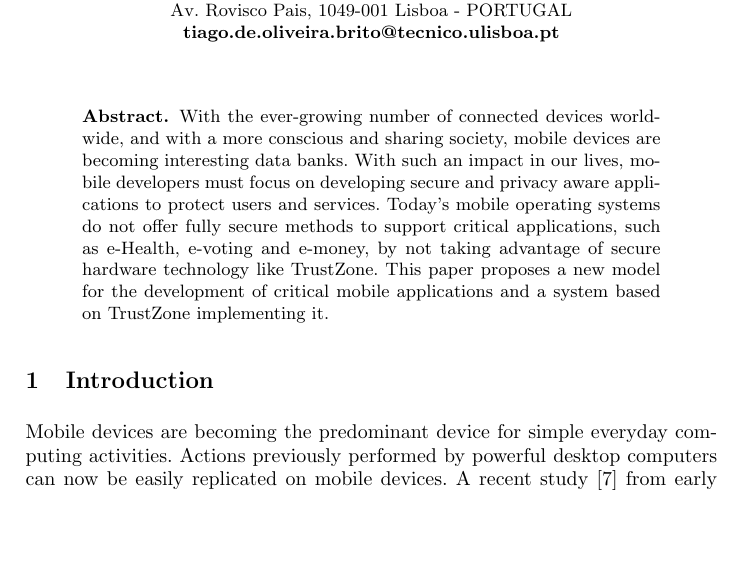
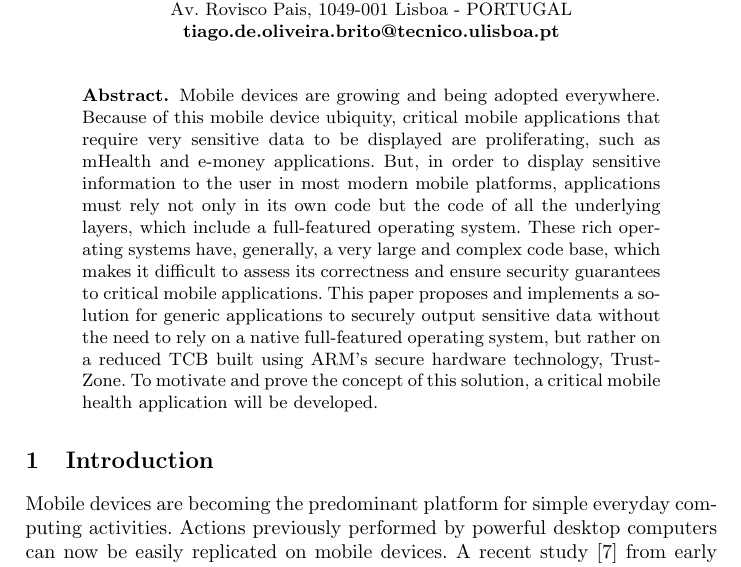
Before and after one commit to tiagolb/TESE-projecto, a LaTeX thesis (report.tex, which reads sections/1-abstract.tex, sections/3-introduction.tex): part of page 1 of 30, cut so that both start at the same text, the shorter picture padded with empty space. Compiled offline with pdfLaTeX.

Commit message:
[FIX] Fixed the abstract (requires another look)

```diff
--- a/sections/1-abstract.tex
+++ b/sections/1-abstract.tex
@@ -6,6 +6,10 @@
 
 \begin{abstract}
 
-With the ever-growing number of connected devices worldwide, and with a more conscious and sharing society, mobile devices are becoming interesting data banks. With such an impact in our lives, mobile developers must focus on developing secure and privacy aware applications to protect users and services. Today's mobile operating systems do not offer fully secure methods to support critical applications, such as e-Health, e-voting and e-money, by not taking advantage of secure hardware technology like TrustZone. This paper proposes a new model for the development of critical mobile applications and a system based on TrustZone implementing it.
+%With the ever-growing number of connected devices worldwide, and with a more conscious and sharing society, mobile devices are becoming interesting data banks. With such an impact in our lives, mobile developers must focus on developing secure and privacy aware applications to protect users and services. Today's mobile operating systems do not offer fully secure methods to support critical applications, such as e-Health, e-voting and e-money, by not taking advantage of secure hardware technology like TrustZone. This paper proposes a new model for the development of critical mobile applications and a system based on TrustZone implementing it.
+
+%Como esse código é muito complexo, é muito difícil garantir a sua correcção e portanto offerecer garantias elevadas de segurança. Neste trabalho o objectivo é conceber e implementar uma solução que permita a aplicações genéricas fazer output seguro de dados sensíveis sem ter que confiar na aplicação e no sistema operativo nativo, mas dependendo de uma TCB reduzida. A abordagem principal será baseada em ARM TrustZone. Para motivar esta primitiva, vamos implementar uma aplicação do foro do mobile health.
+
+Mobile devices are growing and being adopted everywhere. Because of this mobile device ubiquity, critical mobile applications that require very sensitive data to be displayed are proliferating, such as mHealth and e-money applications. But, in order to display sensitive information to the user in most modern mobile platforms, applications must rely not only in its own code but the code of all the underlying layers, which include a full-featured operating system. These rich operating systems have, generally, a very large and complex code base, which makes it difficult to assess its correctness and ensure security guarantees to critical mobile applications. This paper proposes and implements a solution for generic applications to securely output sensitive data without the need to rely on a native full-featured operating system, but rather on a reduced TCB built using ARM's secure hardware technology, TrustZone. To motivate and prove the concept of this solution, a critical mobile health application will be developed.
 
 \end{abstract}
--- a/sections/3-introduction.tex
+++ b/sections/3-introduction.tex
@@ -14,7 +14,7 @@
 
 % ** MOTIVATION AND CONTEXT **
 
-Mobile devices are becoming the predominant device for simple everyday computing activities. Actions previously performed by powerful desktop computers can now be easily replicated on mobile devices. A recent study \cite{comscore} from early 2015, with key statistics for the U.S. market, shows that mobile devices, such as smartphones and tablets, dominate digital media time over the \ac{PC}, i.e., Internet searches, games and other digital content consumption, with the trend being to continue raising. Due to the prolific use of mobile devices, mobile applications (apps) start to handle more privacy and security sensitive data. Most notably, these apps are handling photos, health and banking information, location and general documentation. However, as mobile devices store and process increasing amounts of security sensitive data, specially from banking and health monitoring applications, they become more attractive targets for data stealing malware.
+Mobile devices are becoming the predominant platform for simple everyday computing activities. Actions previously performed by powerful desktop computers can now be easily replicated on mobile devices. A recent study \cite{comscore} from early 2015, with key statistics for the U.S. market, shows that mobile devices, such as smartphones and tablets, dominate digital media time over the \ac{PC}, i.e., Internet searches, games and other digital content consumption, with the trend being to continue raising. Due to the prolific use of mobile devices, mobile applications (apps) start to handle more privacy and security sensitive data. Most notably, these apps are handling photos, health and banking information, location and general documentation. However, as mobile devices store and process increasing amounts of security sensitive data, specially from banking and health monitoring applications, they become more attractive targets for data stealing malware.
 
 Parallel to mobile app market's growth, the number of mobile health apps (mHealth) available is increasing rapidly. In 2013, Research2Guidance~\cite{research2guidance} reported the existence of more than 97.000 mHealth apps across 62 app stores, with the top 10 apps generating up to 4 million free and 300.000 paid downloads per day. According to a report from MarketsAndMarkets~\cite{marketsandmarkets}, this market is expected to grow even further, from a \$6.21 billion revenue in 2013 to \$23.49 billion by 2018. Because Android is the most attractive mobile platform for malware~\cite{fsecure}, and because, according to Reuters~\footnote{http://www.reuters.com/article/2014/09/24/us-cybersecurity-hospitals-idUSKCN0HJ21I20140924}, medical data is more valuable than credit card information, the mobile health sector is becoming an interesting market for attackers.
 
```
Also changed, not shown: report.pdf, 2 other files.
